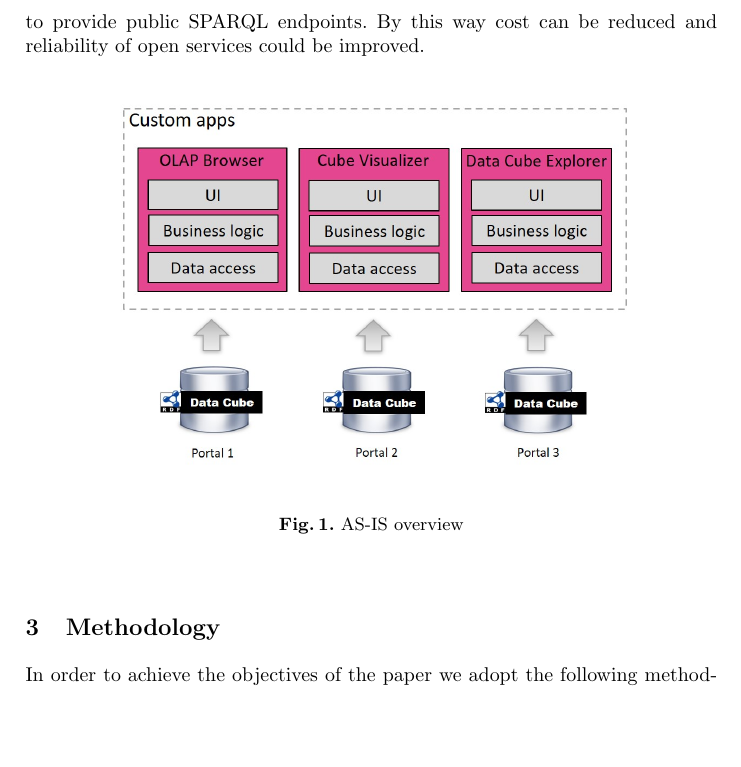
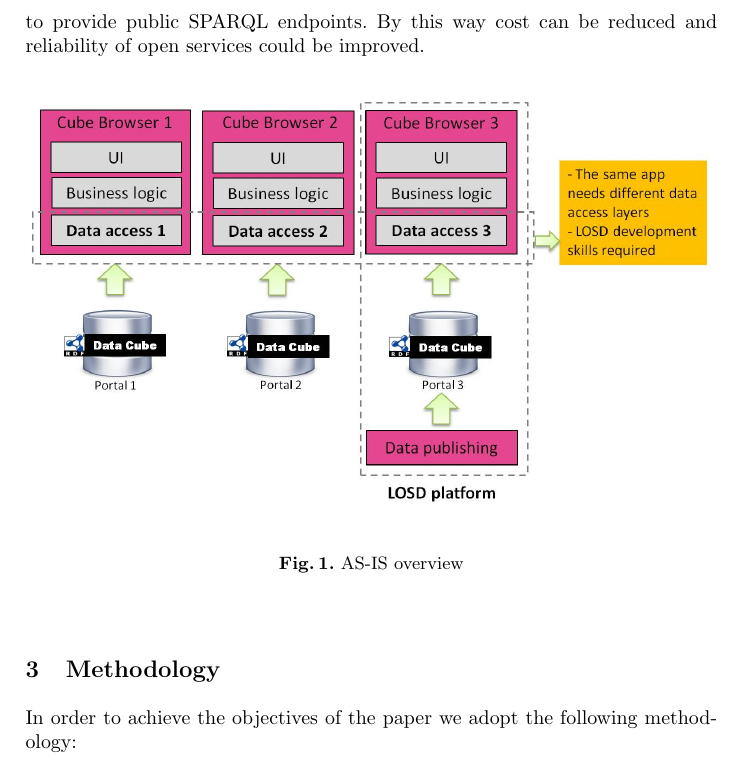
Before and after one commit to islab-uom/qbAPI-paper, a LaTeX paper (qb_api_paper.tex): part of page 3 of 12, cut so that both start at the same text, the shorter picture padded with empty space. Compiled offline with pdfLaTeX.

Commit message:
New image

```diff
--- a/qb_api_paper.tex
+++ b/qb_api_paper.tex
@@ -46,7 +46,7 @@ In addition, there is a need to standardise the API specification and try to get
 
 \begin{figure}
 \begin{center}
-  \includegraphics[width=90mm]{images/overview1.jpg}
+  \includegraphics[width=120mm]{images/overview1.jpg}
   \end{center}
 \caption{AS-IS overview}
 \label{fig:overview1}
```
Also changed, not shown: images/overview1.jpg, 1 other file.
